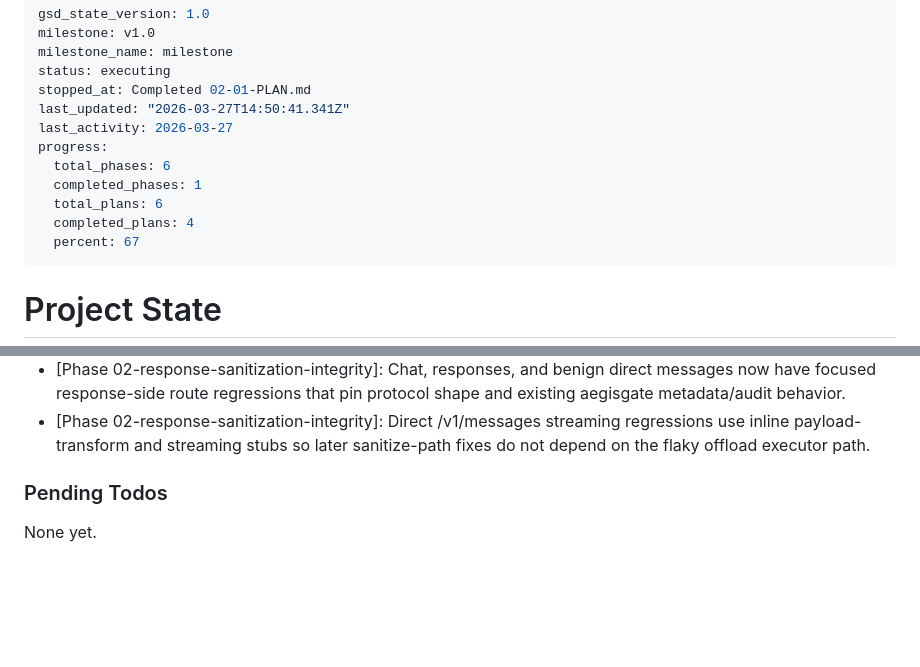
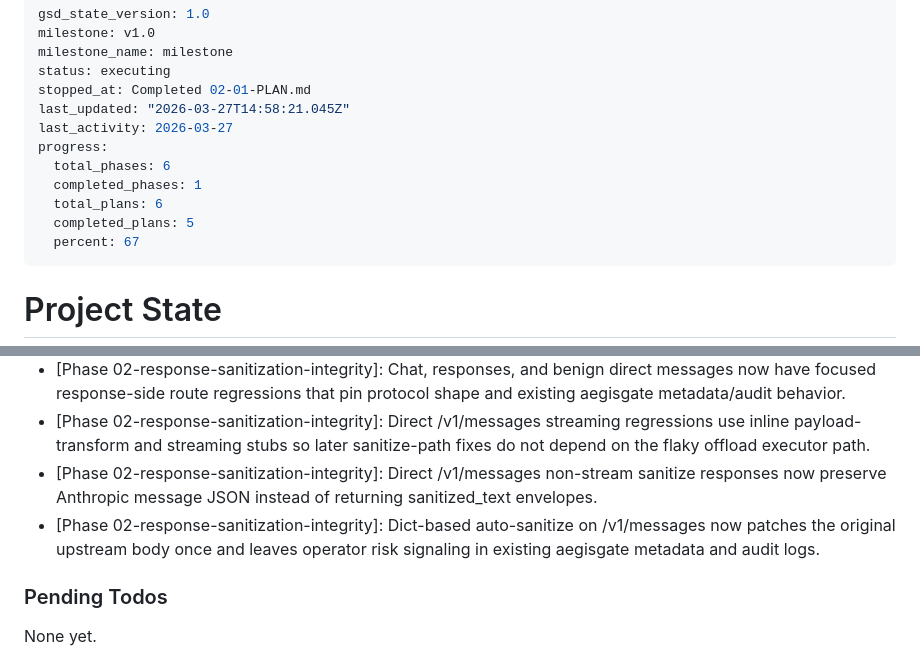
Before and after one commit to ax128/AegisGate, a Markdown page: .planning/STATE.md, 2 parts joined by grey strips. GitHub-like rendering; blank space fills up the shorter version.

Commit message:
docs(02-02): complete messages JSON sanitize plan

```diff
--- a/.planning/STATE.md
+++ b/.planning/STATE.md
@@ -4,13 +4,13 @@ milestone: v1.0
 milestone_name: milestone
 status: executing
 stopped_at: Completed 02-01-PLAN.md
-last_updated: "2026-03-27T14:50:41.341Z"
+last_updated: "2026-03-27T14:58:21.045Z"
 last_activity: 2026-03-27
 progress:
   total_phases: 6
   completed_phases: 1
   total_plans: 6
-  completed_plans: 4
+  completed_plans: 5
   percent: 67
 ---
 
@@ -78,6 +78,8 @@ Recent decisions affecting current work:
 - [Phase 01-request-redaction-precision]: Field-value secret detection stays unchanged so benign infrastructure examples pass without reopening explicit secret leaks.
 - [Phase 02-response-sanitization-integrity]: Chat, responses, and benign direct messages now have focused response-side route regressions that pin protocol shape and existing aegisgate metadata/audit behavior.
 - [Phase 02-response-sanitization-integrity]: Direct /v1/messages streaming regressions use inline payload-transform and streaming stubs so later sanitize-path fixes do not depend on the flaky offload executor path.
+- [Phase 02-response-sanitization-integrity]: Direct /v1/messages non-stream sanitize responses now preserve Anthropic message JSON instead of returning sanitized_text envelopes.
+- [Phase 02-response-sanitization-integrity]: Dict-based auto-sanitize on /v1/messages now patches the original upstream body once and leaves operator risk signaling in existing aegisgate metadata and audit logs.
 
 ### Pending Todos
 
```
Also changed, not shown: 1 other file.
